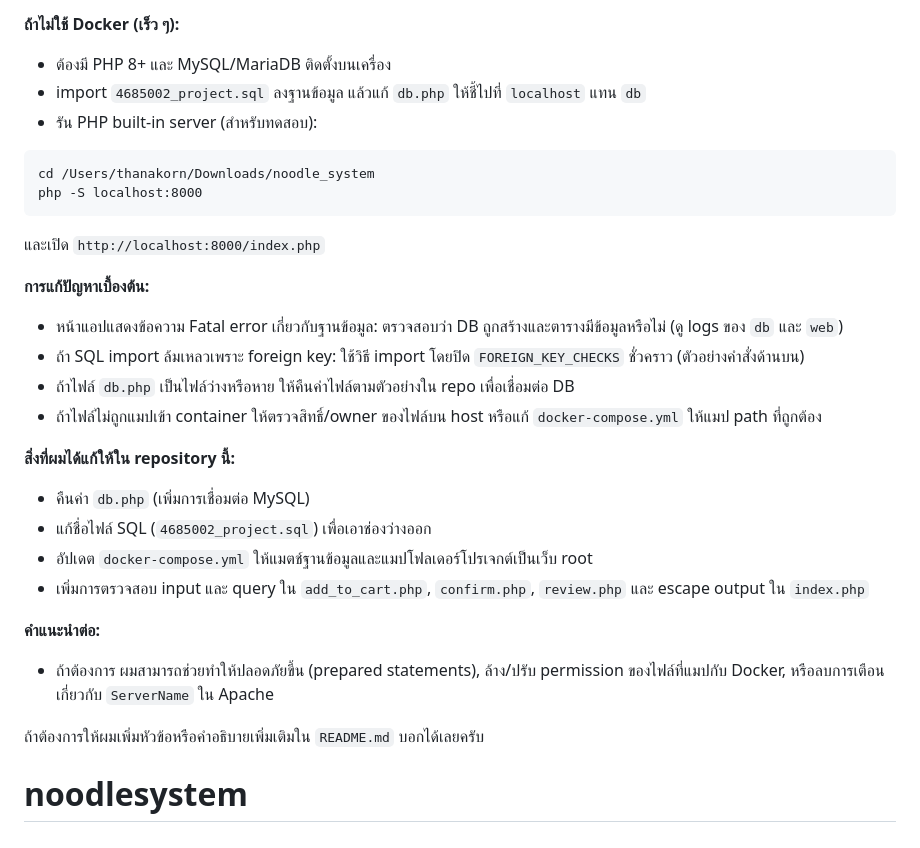
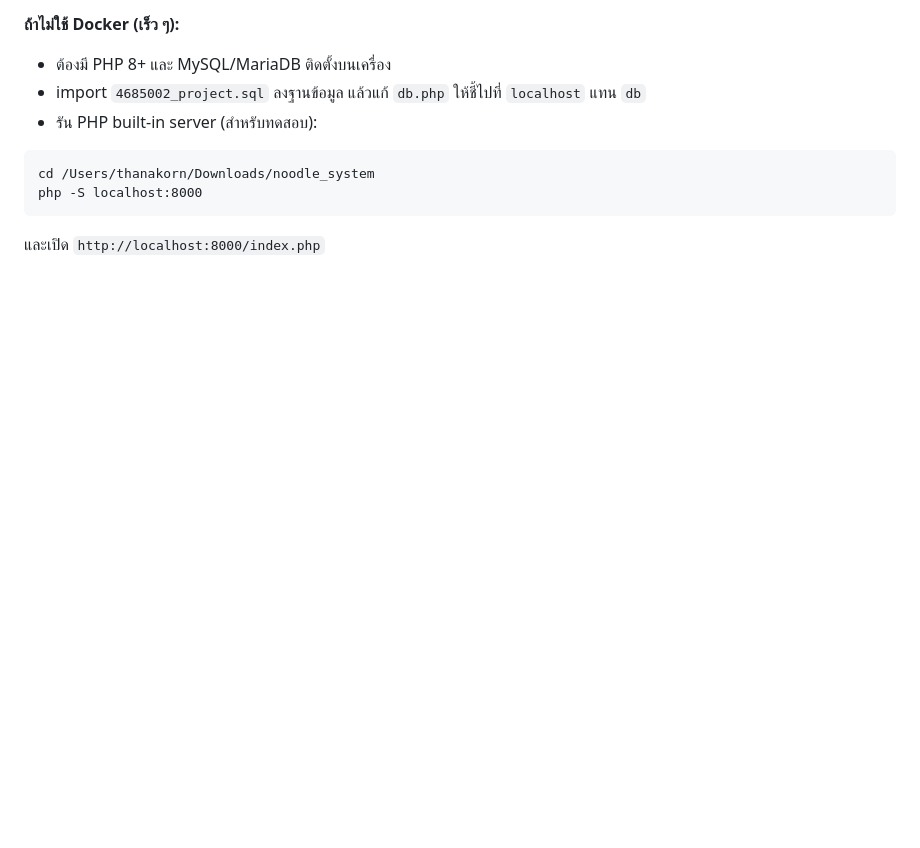
Before and after one commit to Thanakorn027/noodlesystem, a Markdown page: README.md, the part around the change. Drawn GitHub-style; blank space fills up the shorter version.

````diff
--- a/README.md
+++ b/README.md
@@ -61,21 +61,3 @@ cd /Users/thanakorn/Downloads/noodle_system
 php -S localhost:8000
 ```
 และเปิด `http://localhost:8000/index.php`
-
-**การแก้ปัญหาเบื้องต้น:**
-- หน้าแอปแสดงข้อความ Fatal error เกี่ยวกับฐานข้อมูล: ตรวจสอบว่า DB ถูกสร้างและตารางมีข้อมูลหรือไม่ (ดู logs ของ `db` และ `web`)
-- ถ้า SQL import ล้มเหลวเพราะ foreign key: ใช้วิธี import โดยปิด `FOREIGN_KEY_CHECKS` ชั่วคราว (ตัวอย่างคำสั่งด้านบน)
-- ถ้าไฟล์ `db.php` เป็นไฟล์ว่างหรือหาย ให้คืนค่าไฟล์ตามตัวอย่างใน repo เพื่อเชื่อมต่อ DB
-- ถ้าไฟล์ไม่ถูกแมปเข้า container ให้ตรวจสิทธิ์/owner ของไฟล์บน host หรือแก้ `docker-compose.yml` ให้แมป path ที่ถูกต้อง
-
-**สิ่งที่ผมได้แก้ให้ใน repository นี้:**
-- คืนค่า `db.php` (เพิ่มการเชื่อมต่อ MySQL)
-- แก้ชื่อไฟล์ SQL (`4685002_project.sql`) เพื่อเอาช่องว่างออก
-- อัปเดต `docker-compose.yml` ให้แมตช์ฐานข้อมูลและแมปโฟลเดอร์โปรเจกต์เป็นเว็บ root
-- เพิ่มการตรวจสอบ input และ query ใน `add_to_cart.php`, `confirm.php`, `review.php` และ escape output ใน `index.php`
-
-**คำแนะนำต่อ:**
-- ถ้าต้องการ ผมสามารถช่วยทำให้ปลอดภัยขึ้น (prepared statements), ล้าง/ปรับ permission ของไฟล์ที่แมปกับ Docker, หรือลบการเตือนเกี่ยวกับ `ServerName` ใน Apache
-
-ถ้าต้องการให้ผมเพิ่มหัวข้อหรือคำอธิบายเพิ่มเติมใน `README.md` บอกได้เลยครับ
-# noodlesystem
````
